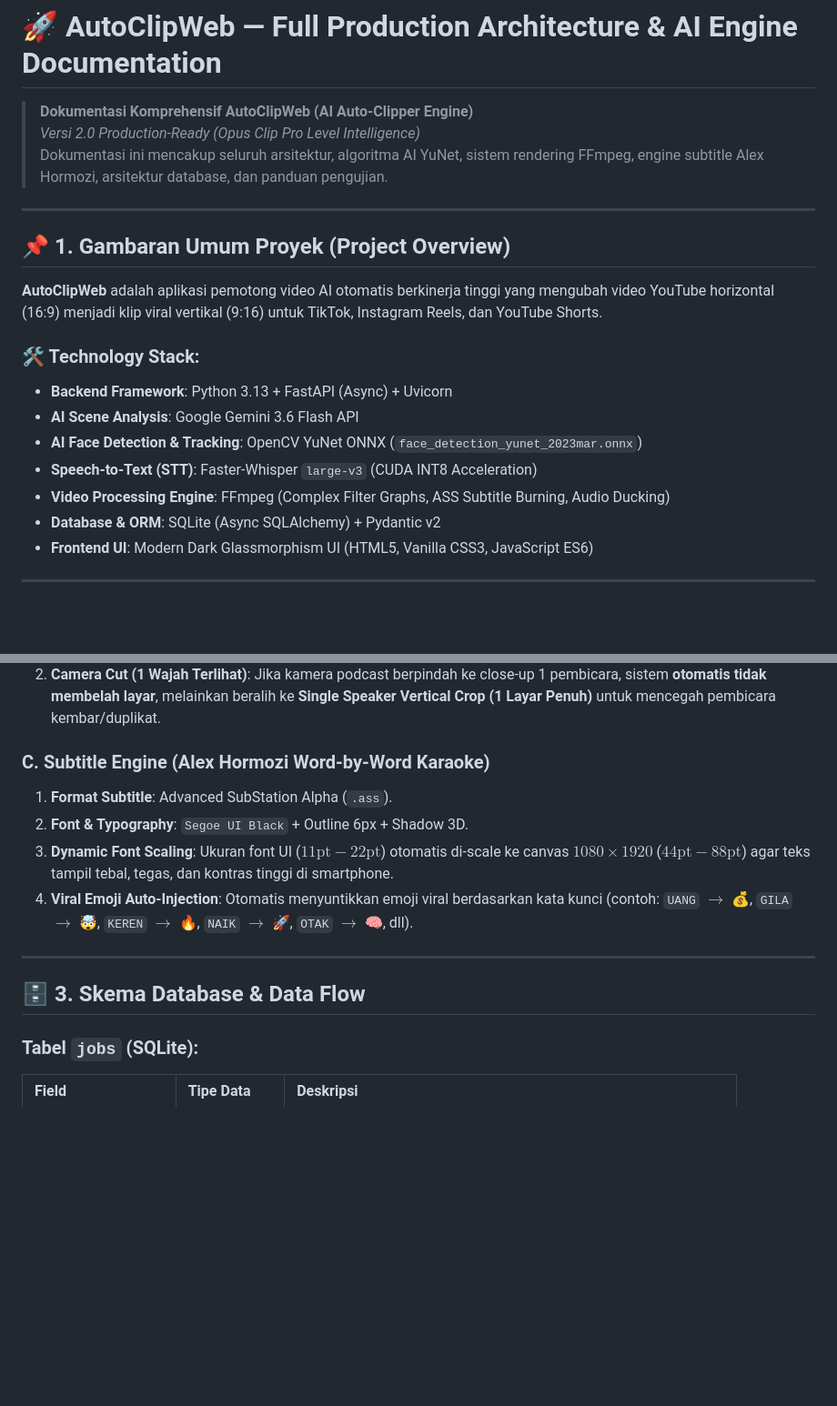
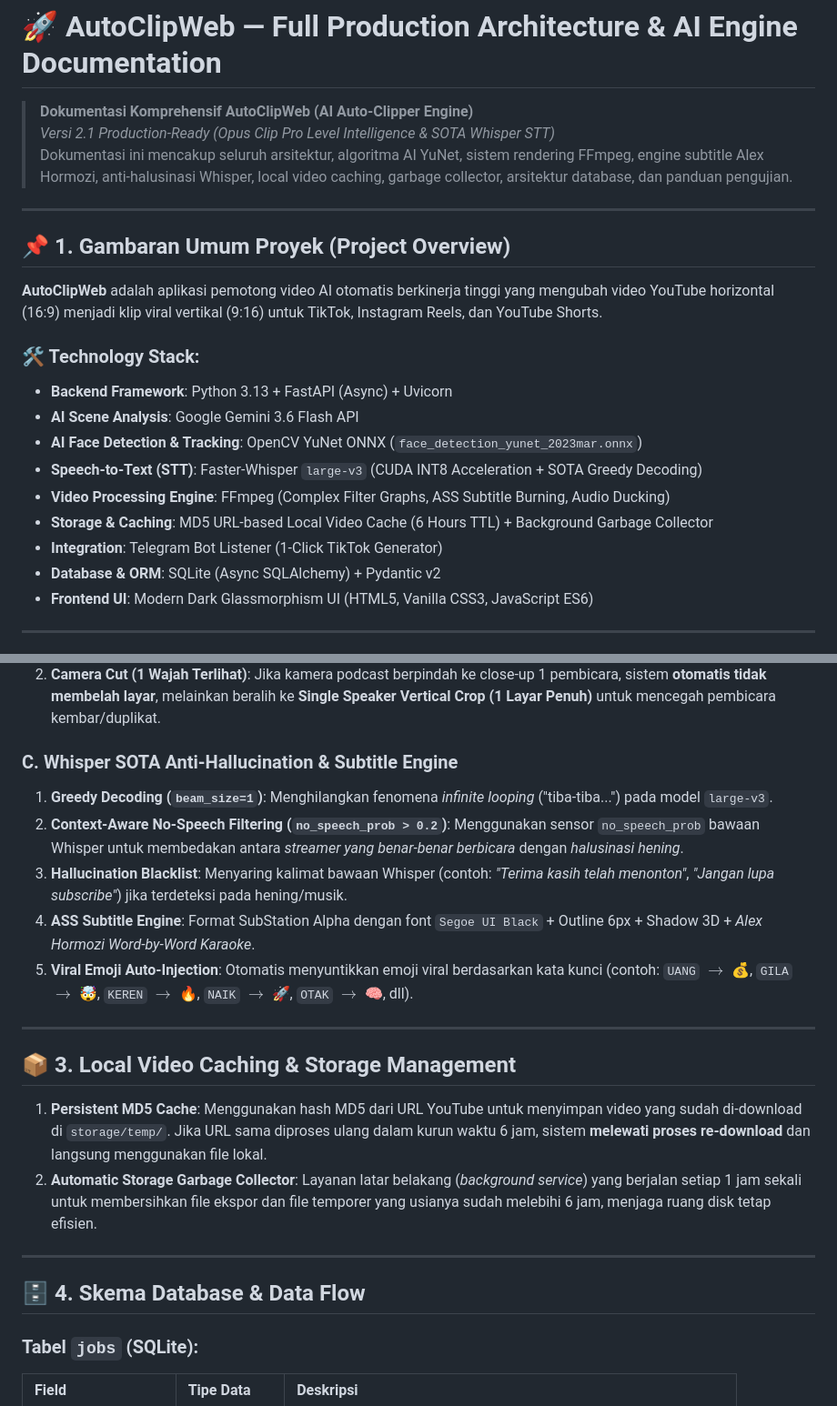
Before and after one commit to Dhani078/danclip-, a Markdown page: SYSTEM_DOCUMENTATION.md, 2 parts joined by grey strips. Shown at 91% size. GitHub-like rendering; blank space fills up the shorter version.

```diff
--- a/SYSTEM_DOCUMENTATION.md
+++ b/SYSTEM_DOCUMENTATION.md
@@ -1,8 +1,8 @@
 # 🚀 AutoClipWeb — Full Production Architecture & AI Engine Documentation
 
 > **Dokumentasi Komprehensif AutoClipWeb (AI Auto-Clipper Engine)**
-> *Versi 2.0 Production-Ready (Opus Clip Pro Level Intelligence)*
-> Dokumentasi ini mencakup seluruh arsitektur, algoritma AI YuNet, sistem rendering FFmpeg, engine subtitle Alex Hormozi, arsitektur database, dan panduan pengujian.
+> *Versi 2.1 Production-Ready (Opus Clip Pro Level Intelligence & SOTA Whisper STT)*
+> Dokumentasi ini mencakup seluruh arsitektur, algoritma AI YuNet, sistem rendering FFmpeg, engine subtitle Alex Hormozi, anti-halusinasi Whisper, local video caching, garbage collector, arsitektur database, dan panduan pengujian.
 
 ---
 
@@ -14,8 +14,10 @@
 - **Backend Framework**: Python 3.13 + FastAPI (Async) + Uvicorn
 - **AI Scene Analysis**: Google Gemini 3.6 Flash API
 - **AI Face Detection & Tracking**: OpenCV YuNet ONNX (`face_detection_yunet_2023mar.onnx`)
-- **Speech-to-Text (STT)**: Faster-Whisper `large-v3` (CUDA INT8 Acceleration)
+- **Speech-to-Text (STT)**: Faster-Whisper `large-v3` (CUDA INT8 Acceleration + SOTA Greedy Decoding)
 - **Video Processing Engine**: FFmpeg (Complex Filter Graphs, ASS Subtitle Burning, Audio Ducking)
+- **Storage & Caching**: MD5 URL-based Local Video Cache (6 Hours TTL) + Background Garbage Collector
+- **Integration**: Telegram Bot Listener (1-Click TikTok Generator)
 - **Database & ORM**: SQLite (Async SQLAlchemy) + Pydantic v2
 - **Frontend UI**: Modern Dark Glassmorphism UI (HTML5, Vanilla CSS3, JavaScript ES6)
 
@@ -36,15 +38,23 @@ Untuk video podcast / wawancara 2+ orang:
    - **Bottom Half**: Kamera mengunci & memosisikan **Pembicara Kanan ($X = 75\%$)** di tengah frame bawah.
 2. **Camera Cut (1 Wajah Terlihat)**: Jika kamera podcast berpindah ke close-up 1 pembicara, sistem **otomatis tidak membelah layar**, melainkan beralih ke **Single Speaker Vertical Crop (1 Layar Penuh)** untuk mencegah pembicara kembar/duplikat.
 
-### C. Subtitle Engine (Alex Hormozi Word-by-Word Karaoke)
-1. **Format Subtitle**: Advanced SubStation Alpha (`.ass`).
-2. **Font & Typography**: `Segoe UI Black` + Outline 6px + Shadow 3D.
-3. **Dynamic Font Scaling**: Ukuran font UI ($11\text{pt} - 22\text{pt}$) otomatis di-scale ke canvas $1080 \times 1920$ ($44\text{pt} - 88\text{pt}$) agar teks tampil tebal, tegas, dan kontras tinggi di smartphone.
-4. **Viral Emoji Auto-Injection**: Otomatis menyuntikkan emoji viral berdasarkan kata kunci (contoh: `UANG` $\rightarrow$ 💰, `GILA` $\rightarrow$ 🤯, `KEREN` $\rightarrow$ 🔥, `NAIK` $\rightarrow$ 🚀, `OTAK` $\rightarrow$ 🧠, dll).
+### C. Whisper SOTA Anti-Hallucination & Subtitle Engine
+1. **Greedy Decoding (`beam_size=1`)**: Menghilangkan fenomena *infinite looping* ("tiba-tiba...") pada model `large-v3`.
+2. **Context-Aware No-Speech Filtering (`no_speech_prob > 0.2`)**: Menggunakan sensor `no_speech_prob` bawaan Whisper untuk membedakan antara *streamer yang benar-benar berbicara* dengan *halusinasi hening*.
+3. **Hallucination Blacklist**: Menyaring kalimat bawaan Whisper (contoh: *"Terima kasih telah menonton"*, *"Jangan lupa subscribe"*) jika terdeteksi pada hening/musik.
+4. **ASS Subtitle Engine**: Format SubStation Alpha dengan font `Segoe UI Black` + Outline 6px + Shadow 3D + *Alex Hormozi Word-by-Word Karaoke*.
+5. **Viral Emoji Auto-Injection**: Otomatis menyuntikkan emoji viral berdasarkan kata kunci (contoh: `UANG` $\rightarrow$ 💰, `GILA` $\rightarrow$ 🤯, `KEREN` $\rightarrow$ 🔥, `NAIK` $\rightarrow$ 🚀, `OTAK` $\rightarrow$ 🧠, dll).
 
 ---
 
-## 🗄️ 3. Skema Database & Data Flow
+## 📦 3. Local Video Caching & Storage Management
+
+1. **Persistent MD5 Cache**: Menggunakan hash MD5 dari URL YouTube untuk menyimpan video yang sudah di-download di `storage/temp/`. Jika URL sama diproses ulang dalam kurun waktu 6 jam, sistem **melewati proses re-download** dan langsung menggunakan file lokal.
+2. **Automatic Storage Garbage Collector**: Layanan latar belakang (*background service*) yang berjalan setiap 1 jam sekali untuk membersihkan file ekspor dan file temporer yang usianya sudah melebihi 6 jam, menjaga ruang disk tetap efisien.
+
+---
+
+## 🗄️ 4. Skema Database & Data Flow
 
 ### Tabel `jobs` (SQLite):
 | Field | Tipe Data | Deskripsi |
```
Also changed, not shown: other parts of SYSTEM_DOCUMENTATION.md (+7 -27 lines).
